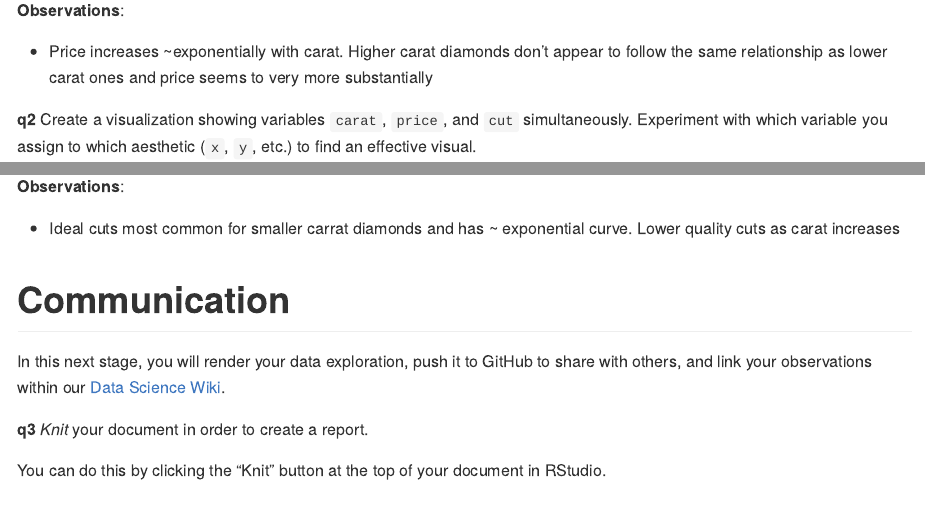
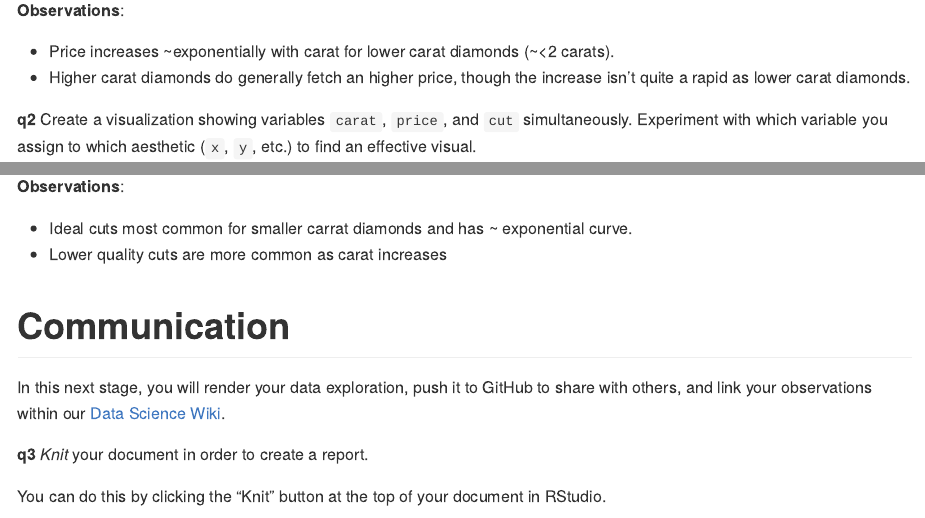
Before and after one commit to ccarrick/data-science-work, an R Markdown document (c00-diamonds-assignment.Rmd): the page in a window 1100 px wide, from 2110 px down, and a second part further down, joined at a grey line. The pictures show the output file c00-diamonds-assignment.md that the author committed with the source, drawn offline in the style of GitHub.

Commit message:
C00 update

```diff
--- a/c00-diamonds-assignment.Rmd
+++ b/c00-diamonds-assignment.Rmd
@@ -63,7 +63,8 @@ diamonds %>%
 
 **Observations**:
 
-- Price increases ~exponentially with carat. Higher carat diamonds don't appear to follow the same relationship as lower carat ones and price seems to very more substantially
+- Price increases ~exponentially with carat for lower carat diamonds (~<2 carats).
+- Higher carat diamonds do generally fetch an higher price, though the increase isn't quite a rapid as lower carat diamonds.
 
 __q2__ Create a visualization showing variables `carat`, `price`, and `cut` simultaneously. Experiment with which variable you assign to which aesthetic (`x`, `y`, etc.) to find an effective visual.
 
@@ -76,7 +77,8 @@ diamonds %>%
 
 **Observations**:
 
-- Ideal cuts most common for smaller carrat diamonds and has ~ exponential curve. Lower quality cuts as carat increases
+- Ideal cuts most common for smaller carrat diamonds and has ~ exponential curve.
+- Lower quality cuts are more common as carat increases
 
 # Communication
 <!-- -------------------------------------------------- -->
```
Also changed, not shown: c00-diamonds-assignment.md, c00-diamonds-assignment.Rmd (2 more changed lines).
